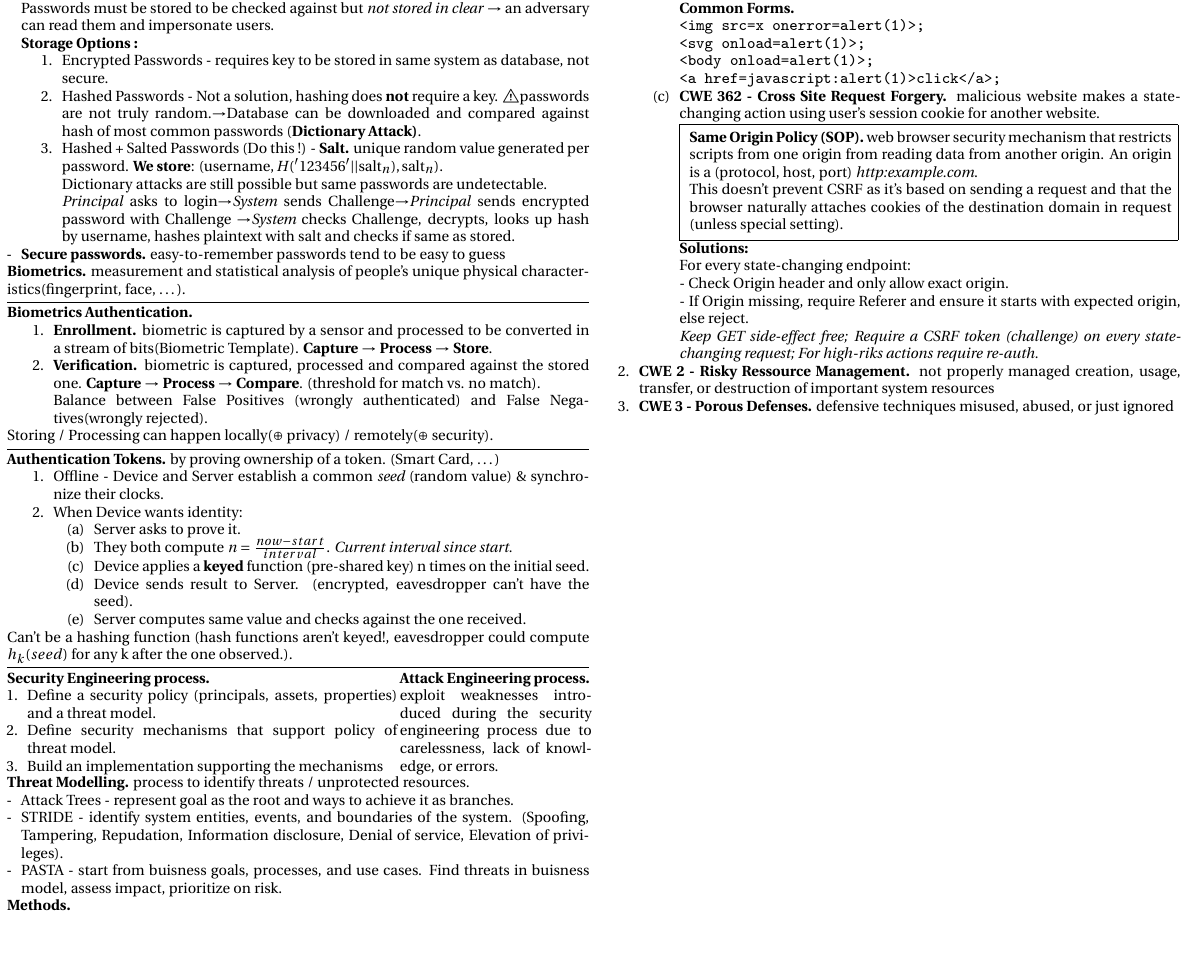
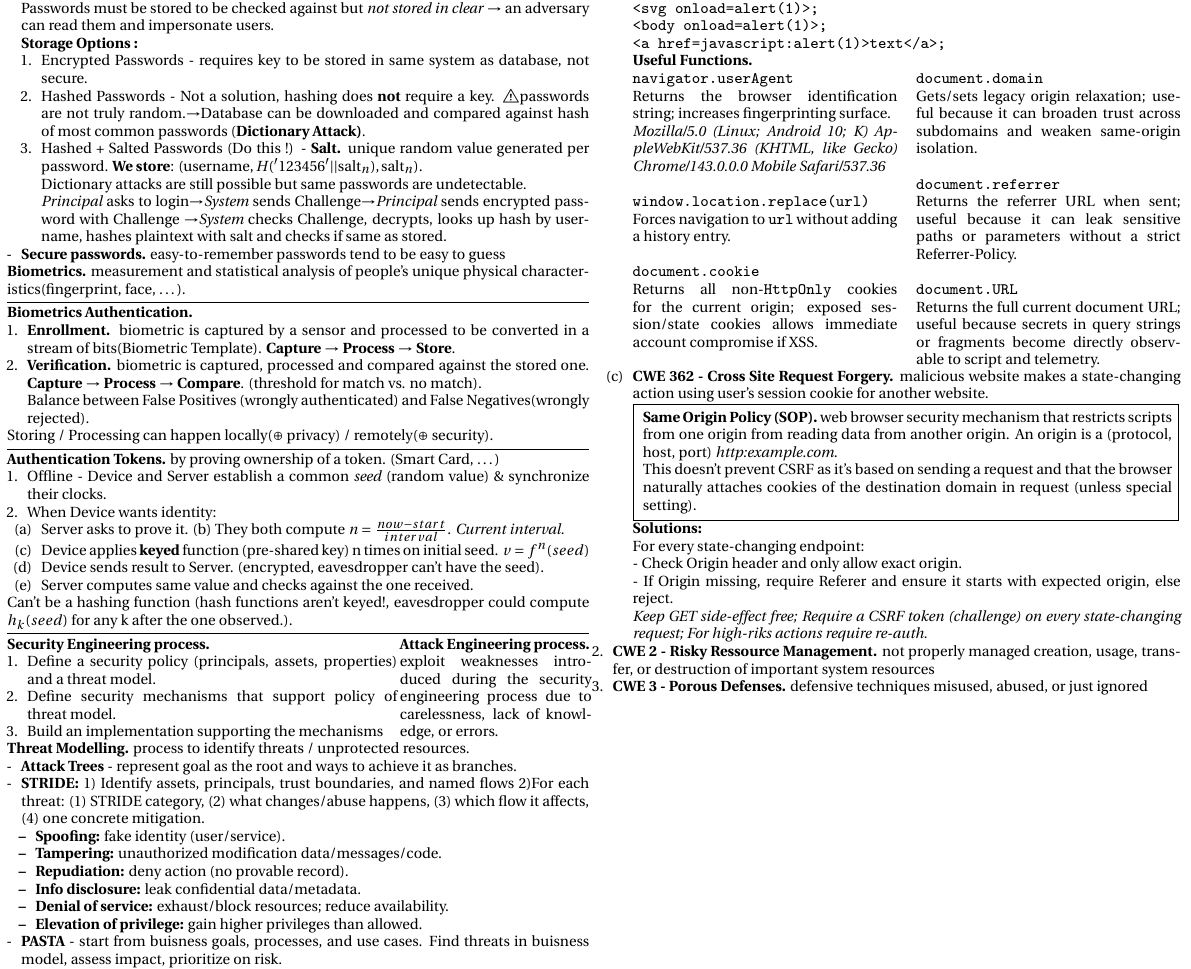
Before and after one commit to elazdi-al/notes, a LaTeX document (ba5/computer-security-final-cheatsheet/main.tex): part of page 5 of 5, cut so that both start at the same text, the shorter picture padded with empty space. The pictures show the PDF file ba5/computer-security-final-cheatsheet/main.pdf that the author committed with the source.

Commit message:
feat: add common js functions

```diff
--- a/ba5/computer-security-final-cheatsheet/main.tex
+++ b/ba5/computer-security-final-cheatsheet/main.tex
@@ -115,17 +115,13 @@
 	\textbf{Biometrics.} measurement and statistical analysis of people's unique physical characteristics(fingerprint, face, \ldots).
 	\hline
 	\textbf{Biometrics Authentication.}
-	\begin{enumerate}
+	\begin{enumerate}[leftmargin=10px]
 		\item \textbf{Enrollment.} biometric is captured by a sensor and processed to be converted in a stream of bits(Biometric Template). \textbf{Capture} $\rightarrow$ \textbf{Process} $\rightarrow$ \textbf{Store}.
 		\item \textbf{Verification.} biometric is captured, processed and compared against the stored one. \textbf{Capture} $\rightarrow$ \textbf{Process} $\rightarrow$ \textbf{Compare}. (threshold for match vs. no match).\\ Balance between False Positives (wrongly authenticated) and False Negatives(wrongly rejected).
 	\end{enumerate}
 	Storing / Processing can happen locally($\oplus$ privacy) / remotely($\oplus$ security).
 	\hline
 	\textbf{Authentication Tokens.} by proving ownership of a token. (Smart Card, \ldots)
-	\begin{enumerate}
+	\begin{enumerate}[leftmargin=10px]
 		\item Offline - Device and Server establish a common \textit{seed} (random value) \& synchronize their clocks.
 		\item When Device wants identity:
-		      \begin{enumerate}
-			      \item Server asks to prove it.
-			      \item They both compute $n=\frac{{now} - start}{interval}$. \textit{Current interval since start.}
-			      \item Device applies a \textbf{keyed} function (pre-shared key) n times on the initial seed.
@@ -134,8 +130,10 @@
+			      \item[(c)] Device applies \textbf{keyed} function (pre-shared key) n times on initial seed. $v=f^n(seed)$
+			      \item[(d)] Device sends result to Server. (encrypted, eavesdropper can't have the seed).
+			      \item[(e)] Server computes same value and checks against the one received.
 		      \end{enumerate}
 	\end{enumerate}
 	Can't be a hashing function (hash functions aren't keyed!, eavesdropper could compute $h_k(seed)$ for any k after the one observed.).
 	\hline
-
 	\begin{minipage}[t]{0.67\textwidth}
 		\textbf{Security Engineering process.}
 		\begin{enumerate}[leftmargin=10px]
@@ -151,9 +149,16 @@
 	\end{minipage}\\
 	\textbf{Threat Modelling.} process to identify threats / unprotected resources.
 	\begin{itemize}
-		\item[-] Attack Trees - represent goal as the root and ways to achieve it as branches.
-		\item[-] STRIDE - identify system entities, events, and boundaries of the system. (Spoofing, Tampering, Repudation, Information disclosure, Denial of service, Elevation of privileges).
-		\item[-] PASTA - start from buisness goals, processes, and use cases. Find threats in buisness model, assess impact, prioritize on risk.
+		\item[-] \textbf{Attack Trees} - represent goal as the root and ways to achieve it as branches.
+		\item[-] \textbf{STRIDE:} 1) Identify assets, principals, trust boundaries, and named flows 2)For each threat: (1) STRIDE category, (2) what changes/abuse happens, (3) which flow it affects, (4) one concrete mitigation.
+		      \begin{itemize}
+			      \item \textbf{Spoofing:} fake identity (user/service).
+			      \item \textbf{Tampering:} unauthorized modification data/messages/code.
+			      \item \textbf{Repudiation:} deny action (no provable record).
+			      \item \textbf{Info disclosure:} leak confidential data/metadata.
+			      \item \textbf{Denial of service:} exhaust/block resources; reduce availability.
+			      \item \textbf{Elevation of privilege:} gain higher privileges than allowed. \end{itemize}
+		\item[-] \textbf{PASTA} - start from buisness goals, processes, and use cases. Find threats in buisness model, assess impact, prioritize on risk.
 	\end{itemize}
 	\textbf{Methods.}
 	\begin{itemize}
@@ -197,14 +203,32 @@
 			      \item \textbf{CWE 78 - OS Command Injection.} application embeds unvalidated user input into an OS command, allowing attackers to execute arbitrary commands \textit{ls /home/$user}.
 
 			      \item \textbf{CWE 79 - Cross Site Scripting.} application embeds unvalidated user input into dynamically generated web content, causes browser to execute injected scripts.\\
-			            \textbf{Common Forms.}\\
+			            \textbf{Common Script Injections.}\\
 			            \texttt{<img src=x onerror=alert(1)>;}\\
 			            \texttt{<svg onload=alert(1)>;}\\
 			            \texttt{<body onload=alert(1)>;}\\
-			            \texttt{<a href=javascript:alert(1)>click</a>;}
+			            \texttt{<a href=javascript:alert(1)>text</a>;}\\
+			            \textbf{Useful Functions.}\\
+			            \begin{minipage}[t]{0.45\textwidth}
+				            \texttt{navigator.userAgent}\\
+				            Returns the browser identification string; increases fingerprinting surface.\\
+				            \textit{Mozilla/5.0 (Linux; Android 10; K) AppleWebKit/537.36 (KHTML, like Gecko) Chrome/143.0.0.0 Mobile Safari/537.36}\\\vfill
+				            \texttt{window.location.replace(url)}\\
+				            Forces navigation to \texttt{url} without adding a history entry.\\\vfill
+				            \texttt{document.cookie}\\
+				            Returns all non-\texttt{HttpOnly} cookies for the current origin; exposed session/state cookies allows immediate account compromise if XSS.
+			            \end{minipage}\hfill
+			            \begin{minipage}[t]{0.45\textwidth}
+				            \texttt{document.domain}\\
+				            Gets/sets legacy origin relaxation; useful because it can broaden trust across subdomains and weaken same-origin isolation.\\\vfill
+				            \texttt{document.referrer}\\
+				            Returns the referrer URL when sent; useful because it can leak sensitive paths or parameters without a strict Referrer-Policy.\\\vfill
+				            \texttt{document.URL}\\
+				            Returns the full current document URL; useful because secrets in query strings or fragments become directly observable to script and telemetry.
+			            \end{minipage}
 			      \item \textbf{CWE 362 - Cross Site Request Forgery.} malicious website makes a state-changing action using user’s session cookie for another website.\\
 			            \fbox{
-				            \begin{minipage}[htp]{0.82\textwidth}
+				            \begin{minipage}[htp]{0.9\textwidth}
 					            \textbf{Same Origin Policy (SOP).} web browser security mechanism that restricts scripts from one origin from reading data from another origin. An origin is a (protocol, host, port) \textit{http:\/\/example.com}. \\
 					            This doesn't prevent CSRF as it's based on sending a request and that the browser naturally attaches cookies of the destination domain in request (unless special setting).
 				            \end{minipage}}\\
```
Also changed, not shown: ba5/computer-security-final-cheatsheet/main.pdf, ba5/computer-security-final-cheatsheet/main.tex (21 more changed lines).
